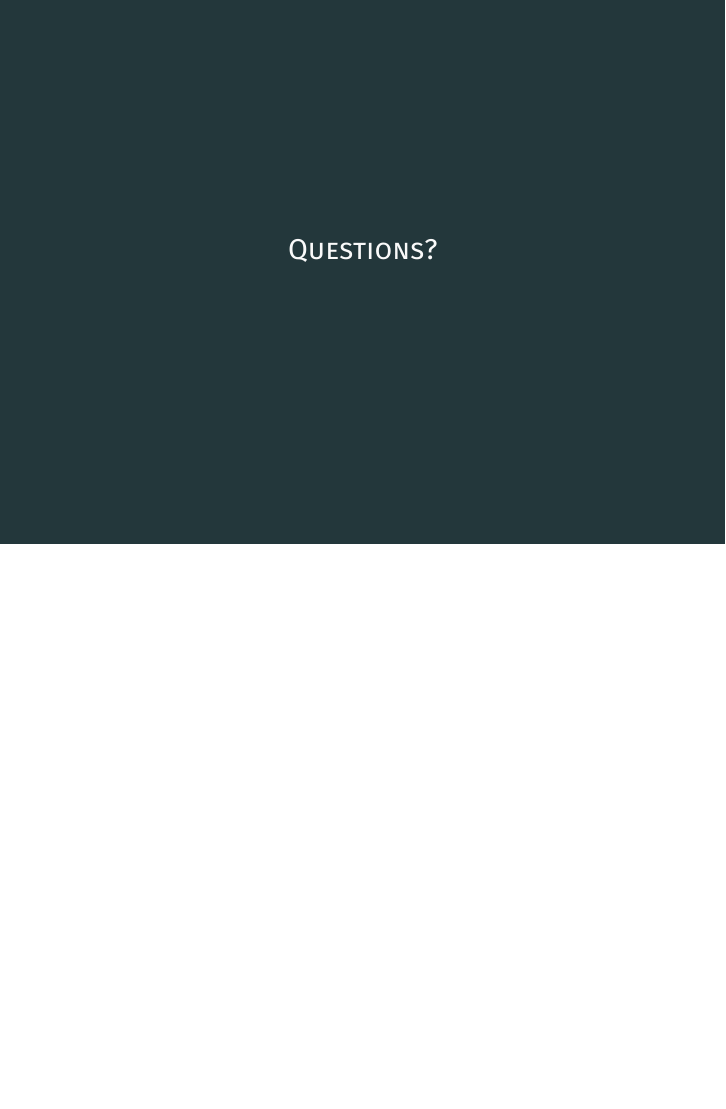
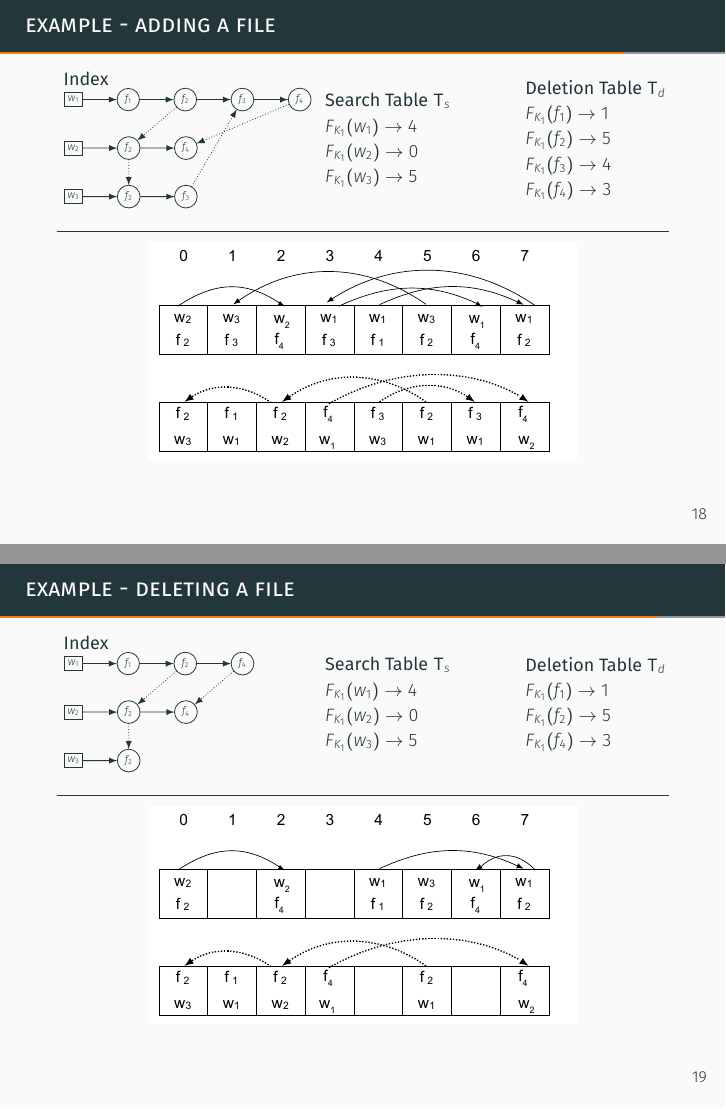
Before and after one commit to arpankapoor/btech-seminar, LaTeX slides (presentation/main.tex): page 19 of 20 before the commit and pages 18 and 19 of 21 after it, the two joined at a grey line, the shorter picture padded with empty space. The pictures show the PDF file presentation/main.pdf that the author committed with the source.

Commit message:
Update PDF

```diff
--- a/presentation/main.tex
+++ b/presentation/main.tex
@@ -82,7 +82,7 @@ random function.
 \end{frame}
 
 
-\section{How it works?}
+\section{The construction}
 \begin{frame}{Requirements}
 \begin{itemize}
 \item A private-key encryption scheme \(\mathtt{SKE}\).
@@ -215,6 +207,119 @@ scale=0.7]
 \end{center}
 \end{frame}
 
+
+\begin{frame}[fragile]
+\frametitle{Example - Adding a file}
+
+\begin{center}
+\begin{columns}
+\column{0.05\textwidth}
+\column{0.4\textwidth}
+\footnotesize{\textbf{Index}}\\
+\begin{tikzpicture}[
+roundnode/.style={circle, draw},
+squarednode/.style={rectangle, draw},
+every node/.append style={transform shape},
+scale=0.6]
+% Nodes
+\node[squarednode] (w1) {\(w_1\)};
+\node[squarednode] (w2) [below=of w1] {\(w_2\)};
+\node[squarednode] (w3) [below=of w2] {\(w_3\)};
+\node[roundnode] (f11) [right=of w1] {\(f_1\)};
+\node[roundnode] (f12) [right=of f11] {\(f_2\)};
+\node[roundnode] (f13) [right=of f12] {\(f_3\)};
+\node[roundnode] (f14) [right=of f13] {\(f_4\)};
+\node[roundnode] (f22) [right=of w2] {\(f_2\)};
+\node[roundnode] (f24) [right=of f22] {\(f_4\)};
+\node[roundnode] (f32) [right=of w3] {\(f_2\)};
+\node[roundnode] (f33) [right=of f32] {\(f_3\)};
+% Lines
+\draw[arrows={-latex}] (w1) -- (f11);
+\draw[arrows={-latex}] (f11) -- (f12);
+\draw[arrows={-latex}] (f12) -- (f13);
+\draw[arrows={-latex}] (f13) -- (f14);
+\draw[arrows={-latex}] (w2) -- (f22);
+\draw[arrows={-latex}] (f22) -- (f24);
+\draw[arrows={-latex}] (w3) -- (f32);
+\draw[arrows={-latex}] (f32) -- (f33);
+\draw[densely dotted,arrows={-latex}] (f12) -- (f22);
+\draw[densely dotted,arrows={-latex}] (f14) -- (f24);
+\draw[densely dotted,arrows={-latex}] (f22) -- (f32);
+\draw[densely dotted,arrows={-latex}] (f33) -- (f13);
+\end{tikzpicture}
+\column{0.3\textwidth}
+\footnotesize{\textbf{Search Table} \(\mathtt{T}_s\)}
+\(F_{K_1}(w_1) \rightarrow 4\)\\
+\(F_{K_1}(w_2) \rightarrow 0\)\\
+\(F_{K_1}(w_3) \rightarrow 5\)\\
+\column{0.3\textwidth}
+\footnotesize{\textbf{Deletion Table} \(\mathtt{T}_d\)}
+\(F_{K_1}(f_1) \rightarrow 1\)\\
+\(F_{K_1}(f_2) \rightarrow 5\)\\
+\(F_{K_1}(f_3) \rightarrow 4\)\\
+\(F_{K_1}(f_4) \rightarrow 3\)
+\end{columns}
+
+\vspace{2ex}
+\hrule
+\includegraphics[trim=55mm 175mm 73mm 60mm, clip, width=0.7\textwidth]{../paper/pg_0005_add.pdf}
+\end{center}
+\end{frame}
+
+
+\begin{frame}[fragile]
+\frametitle{Example - Deleting a file}
+
+\begin{center}
+\begin{columns}
+\column{0.05\textwidth}
+\column{0.4\textwidth}
+\footnotesize{\textbf{Index}}\\
+\begin{tikzpicture}[
+roundnode/.style={circle, draw},
+squarednode/.style={rectangle, draw},
+every node/.append style={transform shape},
+scale=0.6]
+% Nodes
+\node[squarednode] (w1) {\(w_1\)};
+\node[squarednode] (w2) [below=of w1] {\(w_2\)};
+\node[squarednode] (w3) [below=of w2] {\(w_3\)};
+\node[roundnode] (f11) [right=of w1] {\(f_1\)};
+\node[roundnode] (f12) [right=of f11] {\(f_2\)};
+\node[roundnode] (f14) [right=of f12] {\(f_4\)};
+\node[roundnode] (f22) [right=of w2] {\(f_2\)};
+\node[roundnode] (f24) [right=of f22] {\(f_4\)};
+\node[roundnode] (f32) [right=of w3] {\(f_2\)};
+% Lines
+\draw[arrows={-latex}] (w1) -- (f11);
+\draw[arrows={-latex}] (f11) -- (f12);
+\draw[arrows={-latex}] (f12) -- (f14);
+\draw[arrows={-latex}] (w2) -- (f22);
+\draw[arrows={-latex}] (f22) -- (f24);
+\draw[arrows={-latex}] (w3) -- (f32);
+\draw[densely dotted,arrows={-latex}] (f12) -- (f22);
+\draw[densely dotted,arrows={-latex}] (f14) -- (f24);
+\draw[densely dotted,arrows={-latex}] (f22) -- (f32);
+\end{tikzpicture}
+\column{0.3\textwidth}
+\footnotesize{\textbf{Search Table} \(\mathtt{T}_s\)}
+\(F_{K_1}(w_1) \rightarrow 4\)\\
+\(F_{K_1}(w_2) \rightarrow 0\)\\
+\(F_{K_1}(w_3) \rightarrow 5\)\\
+\column{0.3\textwidth}
+\footnotesize{\textbf{Deletion Table} \(\mathtt{T}_d\)}
+\(F_{K_1}(f_1) \rightarrow 1\)\\
+\(F_{K_1}(f_2) \rightarrow 5\)\\
+\(F_{K_1}(f_4) \rightarrow 3\)
+\end{columns}
+
+\vspace{2ex}
+\hrule
+\includegraphics[trim=55mm 175mm 73mm 60mm, clip, width=0.7\textwidth]{../paper/pg_0005_del.pdf}
+\end{center}
+\end{frame}
+
+
 \plain{Questions?}
 
 \begin{frame}[allowframebreaks]
```
Also changed, not shown: presentation/main.pdf, presentation/main.tex (18 more changed lines).
